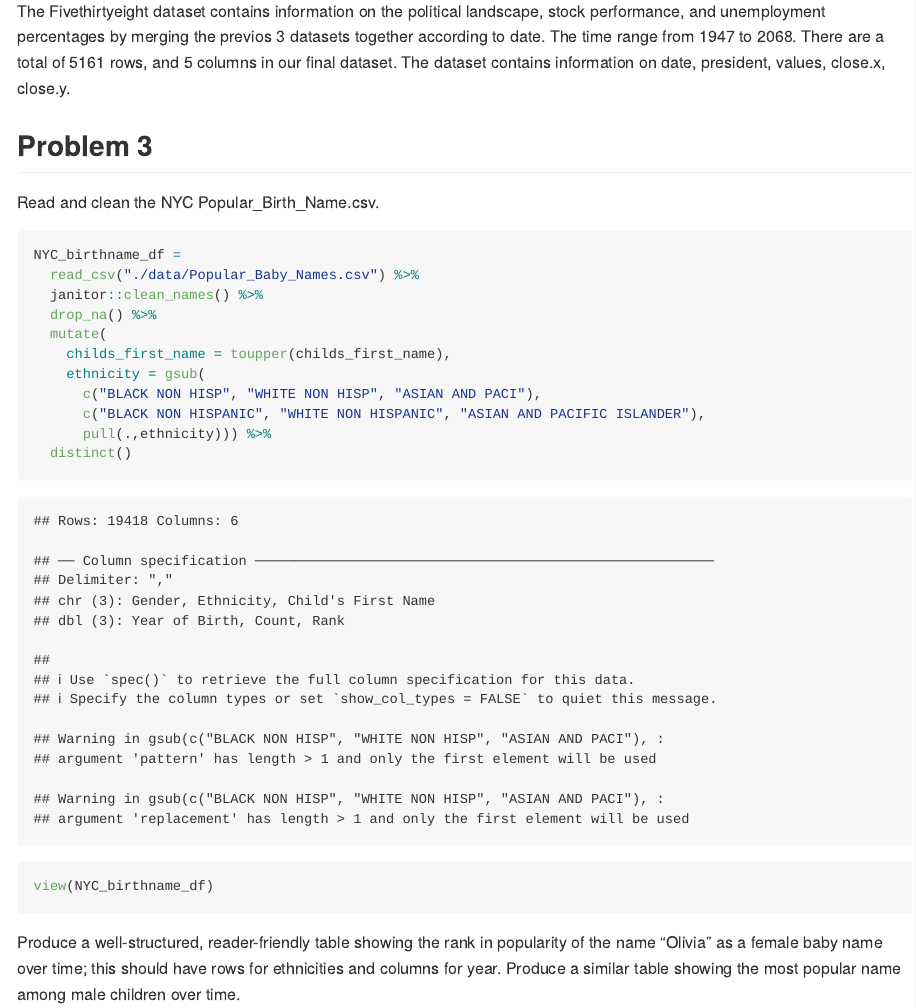
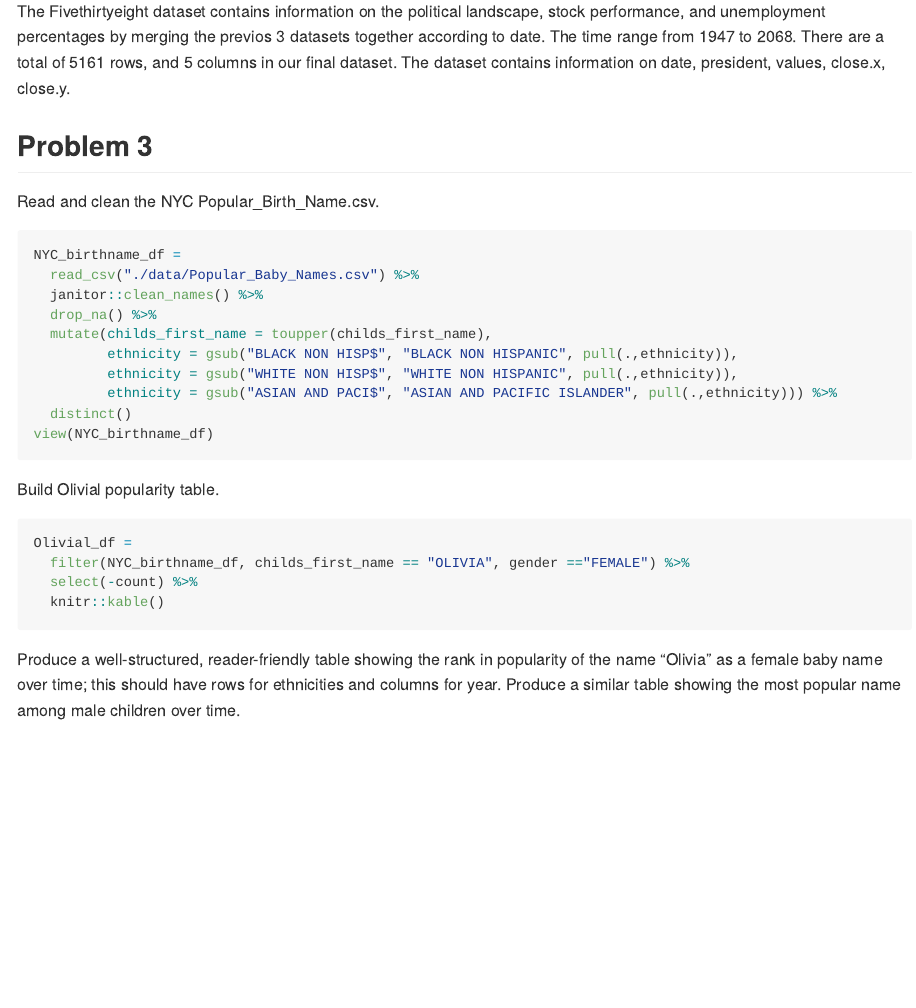
Before and after one commit to Huerhenjiujie/P8105_hw2_hc3212, an R Markdown document (P8105_hw2_hc321.Rmd): the page in a window 1100 px wide, from 4410 px down before the commit and from 3590 px down after it, so that both start at the same text. The pictures show the output file P8105_hw2_hc321.md that the author committed with the source, drawn offline in the style of GitHub.

Commit message:
built olivia form

````diff
--- a/P8105_hw2_hc321.Rmd
+++ b/P8105_hw2_hc321.Rmd
@@ -167,23 +167,29 @@ The Fivethirtyeight dataset contains information on the political landscape, sto
 
 Read and clean the NYC Popular_Birth_Name.csv.
 
-```{r NYC_birthname_df}
+```{r NYC_birthname_df, message = FALSE}
 NYC_birthname_df =
   read_csv("./data/Popular_Baby_Names.csv") %>%
   janitor::clean_names() %>%
   drop_na() %>%
-  mutate(
-    childs_first_name = toupper(childs_first_name),
-    ethnicity = gsub(
-      c("BLACK NON HISP", "WHITE NON HISP", "ASIAN AND PACI"),
-      c("BLACK NON HISPANIC", "WHITE NON HISPANIC", "ASIAN AND PACIFIC ISLANDER"),
-      pull(.,ethnicity))) %>%
+  mutate(childs_first_name = toupper(childs_first_name),
+         ethnicity = gsub("BLACK NON HISP$", "BLACK NON HISPANIC", pull(.,ethnicity)),
+         ethnicity = gsub("WHITE NON HISP$", "WHITE NON HISPANIC", pull(.,ethnicity)),
+         ethnicity = gsub("ASIAN AND PACI$", "ASIAN AND PACIFIC ISLANDER", pull(.,ethnicity))) %>%
   distinct()
 view(NYC_birthname_df)
+```
 
+Build Olivial popularity table.
 
+```{r Olivial, message = FALSE}
+Olivial_df =
+  filter(NYC_birthname_df, childs_first_name == "OLIVIA", gender =="FEMALE") %>%
+  select(-count) %>%
+  knitr::kable()
 
 ```
+
 
 
 Produce a well-structured, reader-friendly table showing the rank in popularity of the name “Olivia” as a female baby name over time; this should have rows for ethnicities and columns for year. Produce a similar table showing the most popular name among male children over time.
````
Also changed, not shown: P8105_hw2_hc321.md, P8105_hw2_hc321.Rmd (8 more changed lines).
